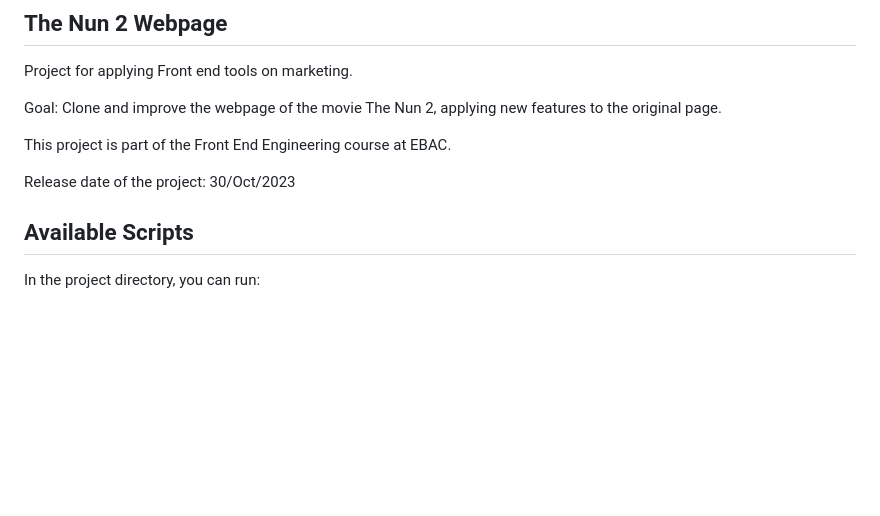
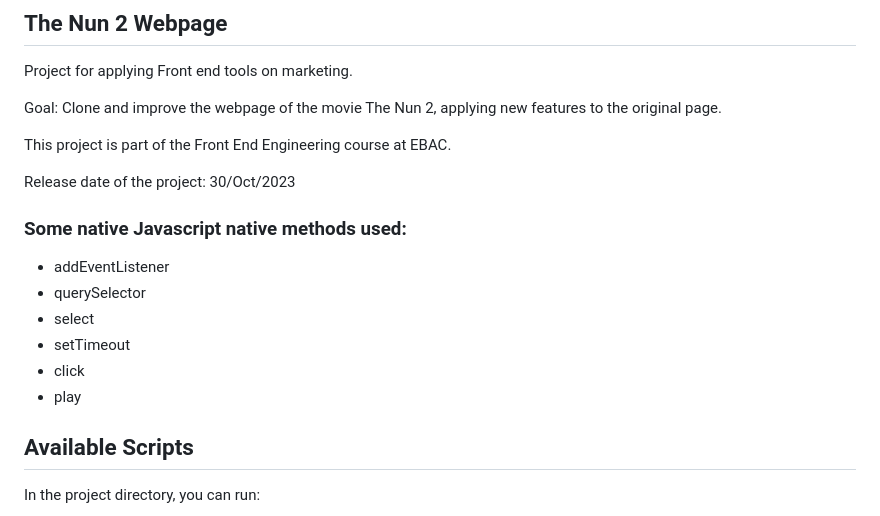
Before and after one commit to susyhaga/the_nun_2_lp, a Markdown page: README.md, the part around the change. Rendered like a GitHub page; blank space fills up the shorter version.

```diff
--- a/README.md
+++ b/README.md
@@ -7,6 +7,16 @@ Goal: Clone and improve the webpage of the movie The Nun 2, applying new feature
 This project is part of the Front End Engineering course at EBAC.
 
 Release date of the project: 30/Oct/2023
+
+### Some native Javascript native methods used:
+
+- addEventListener
+- querySelector
+- select
+- setTimeout
+- click
+- play
+
 
 ## Available Scripts
 
```
